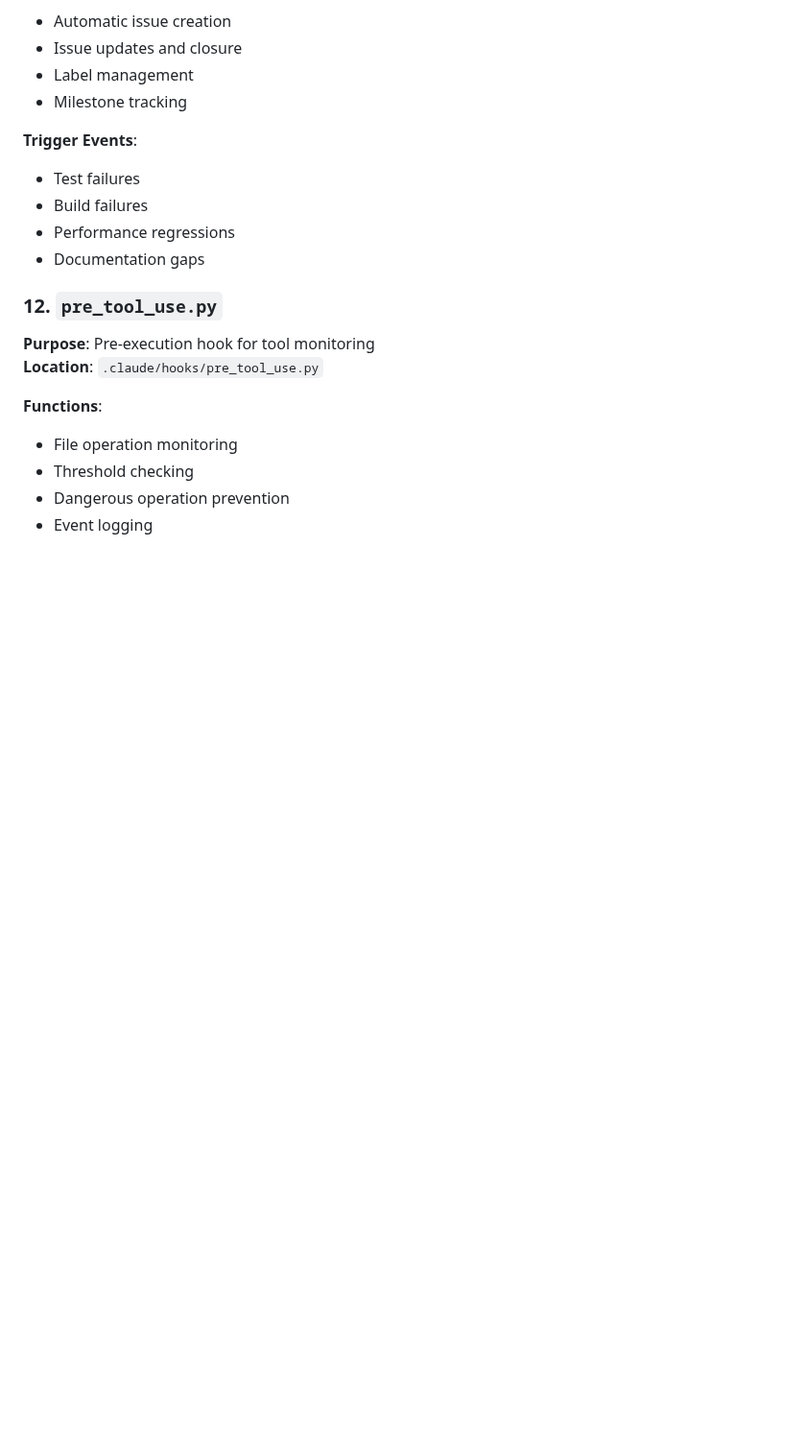
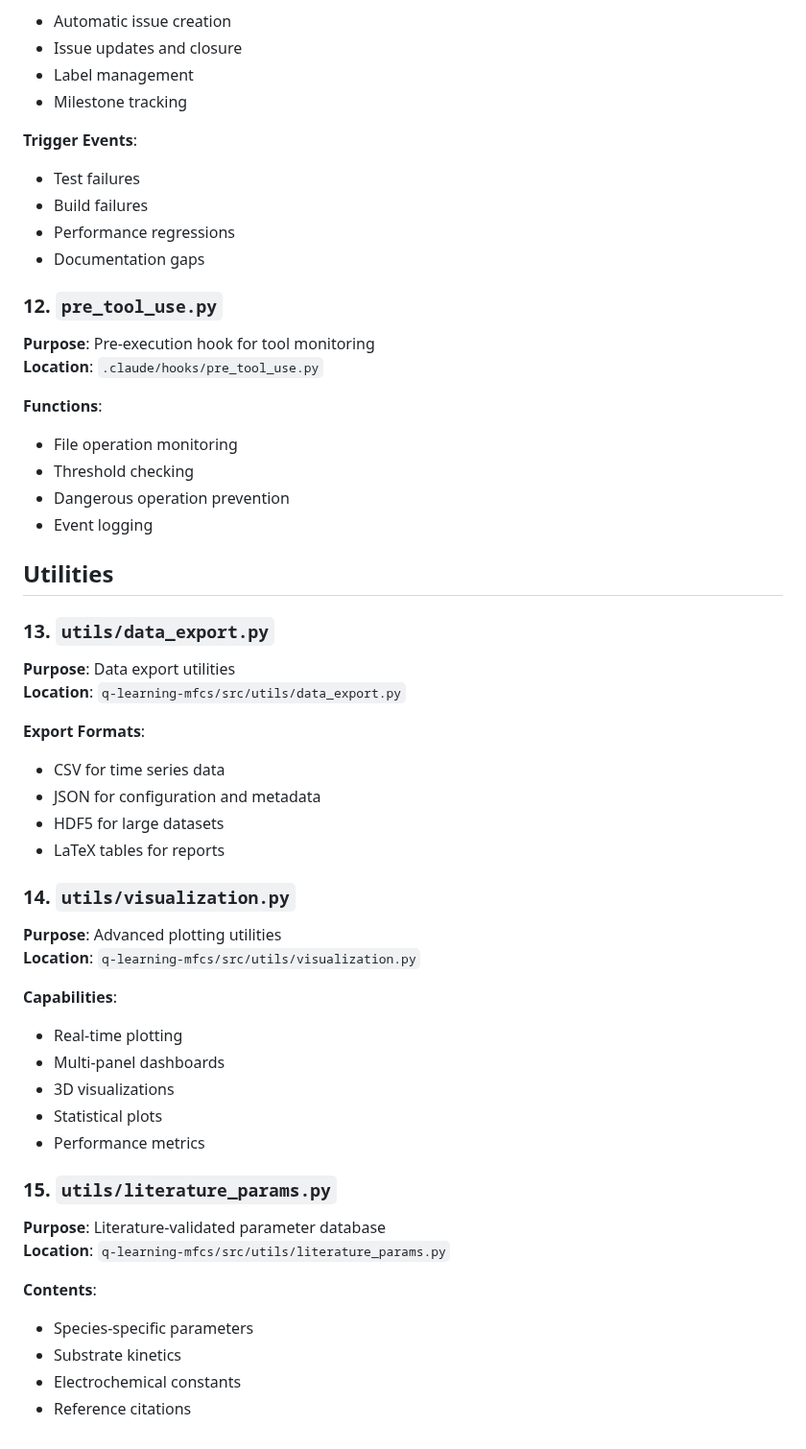
Before and after one commit to eugenio/mfc-project, a Markdown page: KEY_MODULES.md, the part around the change. Shown at 96% size. GitHub-like rendering; blank space fills up the shorter version.

Commit message:
Auto-commit: chunk 7/11 - KEY_MODULES.md (33 lines) - section: Utilities

```diff
--- a/KEY_MODULES.md
+++ b/KEY_MODULES.md
@@ -198,3 +198,35 @@ class GPUAccelerator:
 - Threshold checking
 - Dangerous operation prevention
 - Event logging
+## Utilities
+
+### 13. `utils/data_export.py`
+**Purpose**: Data export utilities
+**Location**: `q-learning-mfcs/src/utils/data_export.py`
+
+**Export Formats**:
+- CSV for time series data
+- JSON for configuration and metadata
+- HDF5 for large datasets
+- LaTeX tables for reports
+
+### 14. `utils/visualization.py`
+**Purpose**: Advanced plotting utilities
+**Location**: `q-learning-mfcs/src/utils/visualization.py`
+
+**Capabilities**:
+- Real-time plotting
+- Multi-panel dashboards
+- 3D visualizations
+- Statistical plots
+- Performance metrics
+
+### 15. `utils/literature_params.py`
+**Purpose**: Literature-validated parameter database
+**Location**: `q-learning-mfcs/src/utils/literature_params.py`
+
+**Contents**:
+- Species-specific parameters
+- Substrate kinetics
+- Electrochemical constants
+- Reference citations
```
